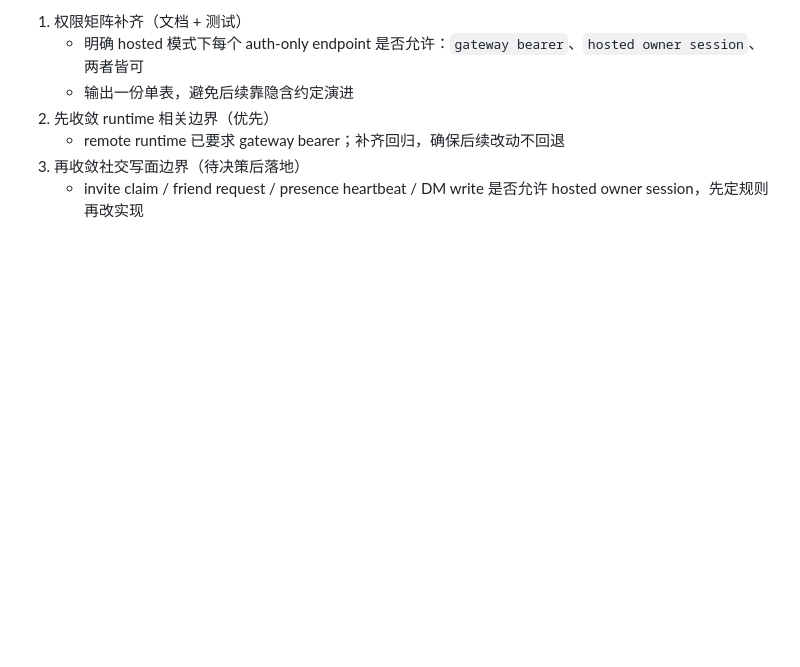
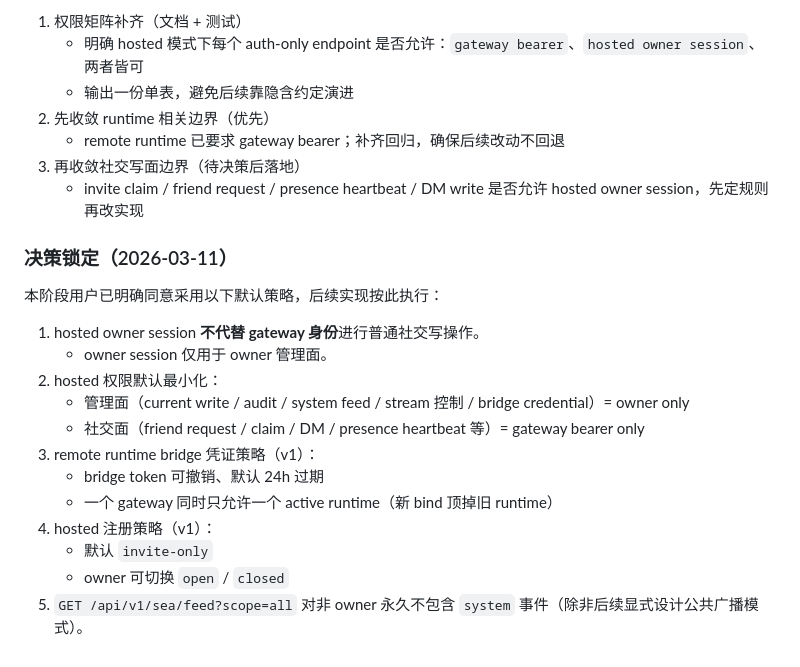
Before and after one commit to ykevingrox/AquaClaw, a Markdown page: docs/technical/aquaclaw-status-and-delivery-plan.md, the part around the change. Rendered like a GitHub page; blank space fills up the shorter version.

Commit message:
docs(plan): lock hosted auth and runtime policy decisions

```diff
--- a/docs/technical/aquaclaw-status-and-delivery-plan.md
+++ b/docs/technical/aquaclaw-status-and-delivery-plan.md
@@ -1366,3 +1366,20 @@ GATEWAY_STORE_BACKEND=sqlite DATABASE_URL=<tmp> npm run smoke
    - remote runtime 已要求 gateway bearer；补齐回归，确保后续改动不回退
 3. 再收敛社交写面边界（待决策后落地）
    - invite claim / friend request / presence heartbeat / DM write 是否允许 hosted owner session，先定规则再改实现
+
+### 决策锁定（2026-03-11）
+
+本阶段用户已明确同意采用以下默认策略，后续实现按此执行：
+
+1. hosted owner session **不代替 gateway 身份**进行普通社交写操作。
+   - owner session 仅用于 owner 管理面。
+2. hosted 权限默认最小化：
+   - 管理面（current write / audit / system feed / stream 控制 / bridge credential）= owner only
+   - 社交面（friend request / claim / DM / presence heartbeat 等）= gateway bearer only
+3. remote runtime bridge 凭证策略（v1）：
+   - bridge token 可撤销、默认 24h 过期
+   - 一个 gateway 同时只允许一个 active runtime（新 bind 顶掉旧 runtime）
+4. hosted 注册策略（v1）：
+   - 默认 `invite-only`
+   - owner 可切换 `open` / `closed`
+5. `GET /api/v1/sea/feed?scope=all` 对非 owner 永久不包含 `system` 事件（除非后续显式设计公共广播模式）。
```
